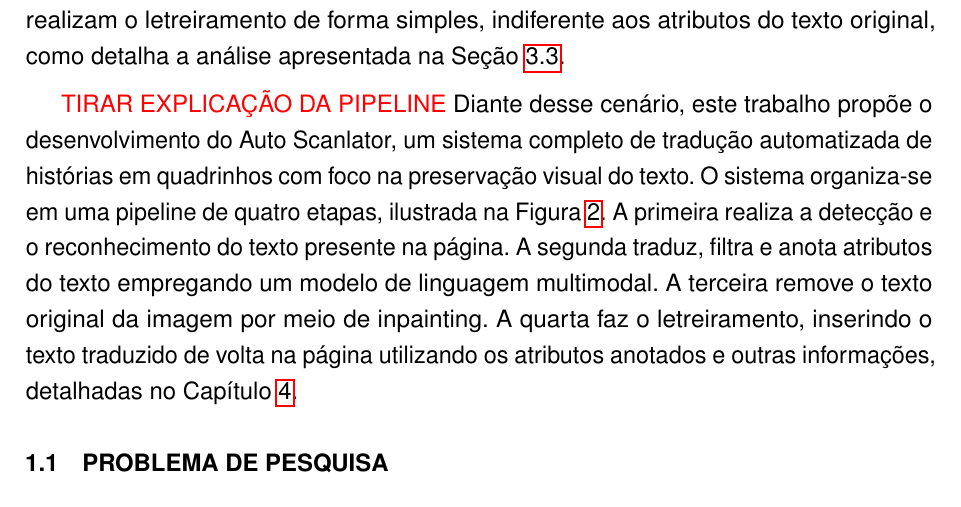
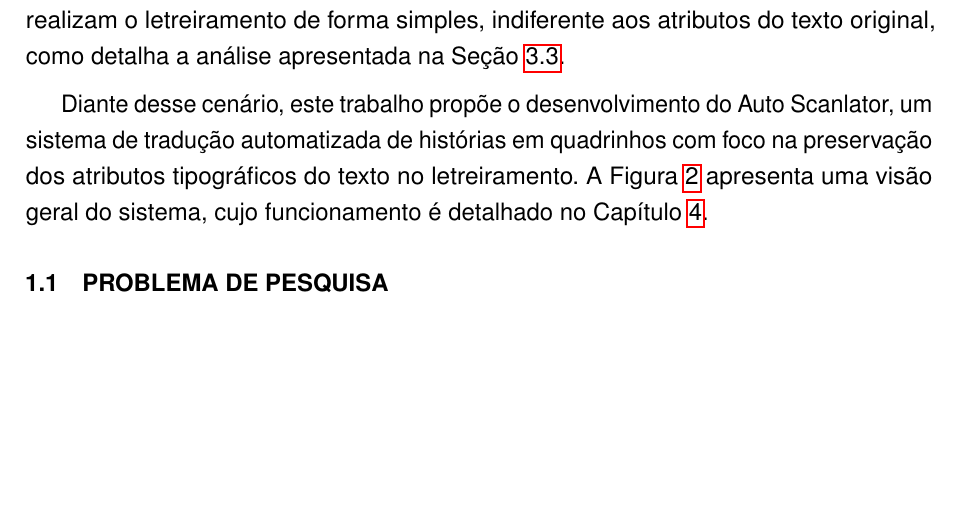
Before and after one commit to guiopen/auto-scanlator, a LaTeX thesis (TCC.tex): part of page 10 of 29, cut so that both start at the same text, the shorter picture padded with empty space. Compiled offline with pdfLaTeX.

Commit message:
remove explicação da pipeline na introdução

```diff
--- a/TCC.tex
+++ b/TCC.tex
@@ -112,8 +112,7 @@ Esse interesse institucional em automatizar a tradução, contudo, esbarra na na
 
 Nas pesquisas e ferramentas que automatizam esse processo, porém, a preservação do significado visual não acompanhou a do textual. Na dimensão visual, o progresso restringiu-se à remoção do texto original, impulsionada por melhores modelos de inpainting \cite{quan2024deeplearningbasedimagevideo}. O letreiramento, etapa que insere o texto traduzido de volta na página, jamais se constituiu como objeto de estudo: \citeonline{lippmann-etal-2025-context} afirmam desconhecer qualquer trabalho que proponha realizá-lo de forma automática, e o levantamento de \citeonline{vivoli2025missingpiecevisionlanguage}, que cataloga 31 tarefas de visão e linguagem sobre quadrinhos, não o inclui entre elas, embora liste a tradução, definida ali como tarefa de saída puramente textual. Esse cenário se repete nas ferramentas de código aberto, que fazem a remoção usando modelos de inpainting avançados, mas realizam o letreiramento de forma simples, indiferente aos atributos do texto original, como detalha a análise apresentada na Seção~\ref{sec:ferramentas}.
 
-\attention{TIRAR EXPLICAÇÃO DA PIPELINE}
-Diante desse cenário, este trabalho propõe o desenvolvimento do Auto Scanlator, um sistema completo de tradução automatizada de histórias em quadrinhos com foco na preservação visual do texto. O sistema organiza-se em uma pipeline de quatro etapas, ilustrada na Figura~\ref{fig:pipeline}. A primeira realiza a detecção e o reconhecimento do texto presente na página. A segunda traduz, filtra e anota atributos do texto empregando um modelo de linguagem multimodal. A terceira remove o texto original da imagem por meio de inpainting. A quarta faz o letreiramento, inserindo o texto traduzido de volta na página utilizando os atributos anotados e outras informações, detalhadas no Capítulo~\ref{cap:auto-scanlator}.
+Diante desse cenário, este trabalho propõe o desenvolvimento do Auto Scanlator, um sistema de tradução automatizada de histórias em quadrinhos com foco na preservação dos atributos tipográficos do texto no letreiramento. A Figura~\ref{fig:pipeline} apresenta uma visão geral do sistema, cujo funcionamento é detalhado no Capítulo~\ref{cap:auto-scanlator}.
 
 \section{PROBLEMA DE PESQUISA}
 \label{sec:problema}
```
